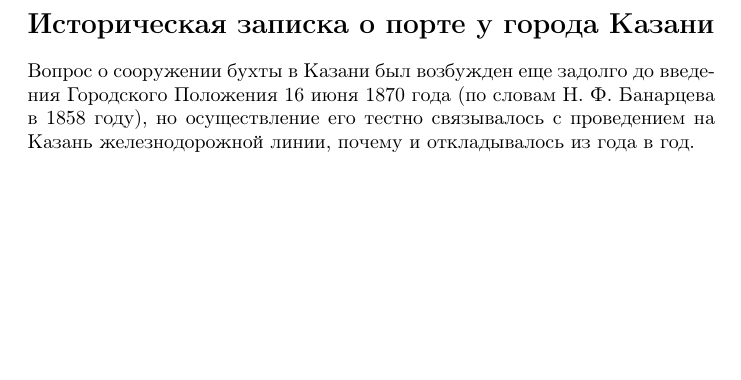
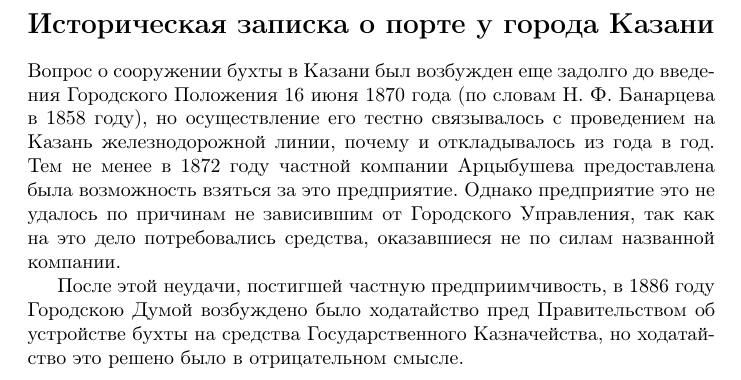
Before and after one commit to lord199/kazan_history, a LaTeX document (Историческая записка о порте у города Казани/main.tex): part of the page, cut so that both start at the same text, the shorter picture padded with empty space. Compiled offline with pdfLaTeX.

Commit message:
Обновление

```diff
--- a/Историческая записка о порте у города Казани/main.tex
+++ b/Историческая записка о порте у города Казани/main.tex
@@ -15,7 +15,9 @@
 \section*{Историческая записка о порте у города Казани}
 
 
-Вопрос о сооружении бухты в Казани был возбужден еще задолго до введения Городского Положения 16 июня 1870 года (по словам Н. Ф. Банарцева в 1858 году), но осуществление его тестно связывалось с проведением на Казань железнодорожной линии, почему и откладывалось из года в год.
+Вопрос о сооружении бухты в Казани был возбужден еще задолго до введения Городского Положения 16 июня 1870 года (по словам Н. Ф. Банарцева в 1858 году), но осуществление его тестно связывалось с проведением на Казань железнодорожной линии, почему и откладывалось из года в год. Тем не менее в 1872 году частной компании Арцыбушева предоставлена была возможность взяться за это предприятие. Однако предприятие это не удалось по причинам не зависившим от Городского Управления, так как на это дело потребовались средства, оказавшиеся не по силам названной компании.
+
+После этой неудачи, постигшей частную предприимчивость, в 1886 году Городскою Думой возбуждено было ходатайство пред Правительством об устройстве бухты на средства Государственного Казначейства, но ходатайство это решено было в отрицательном смысле.
 
 
 \end{document}
```
Also changed, not shown: Историческая записка о порте у города Казани/main.pdf.
